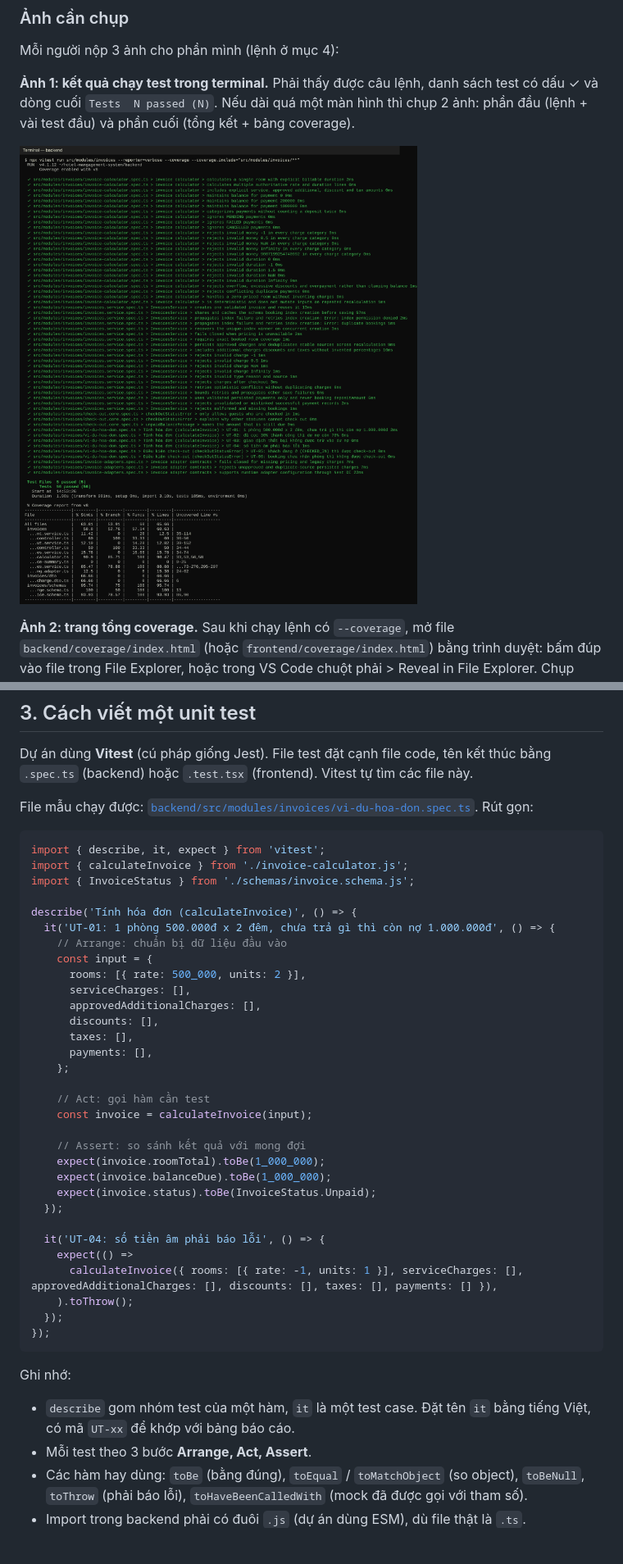
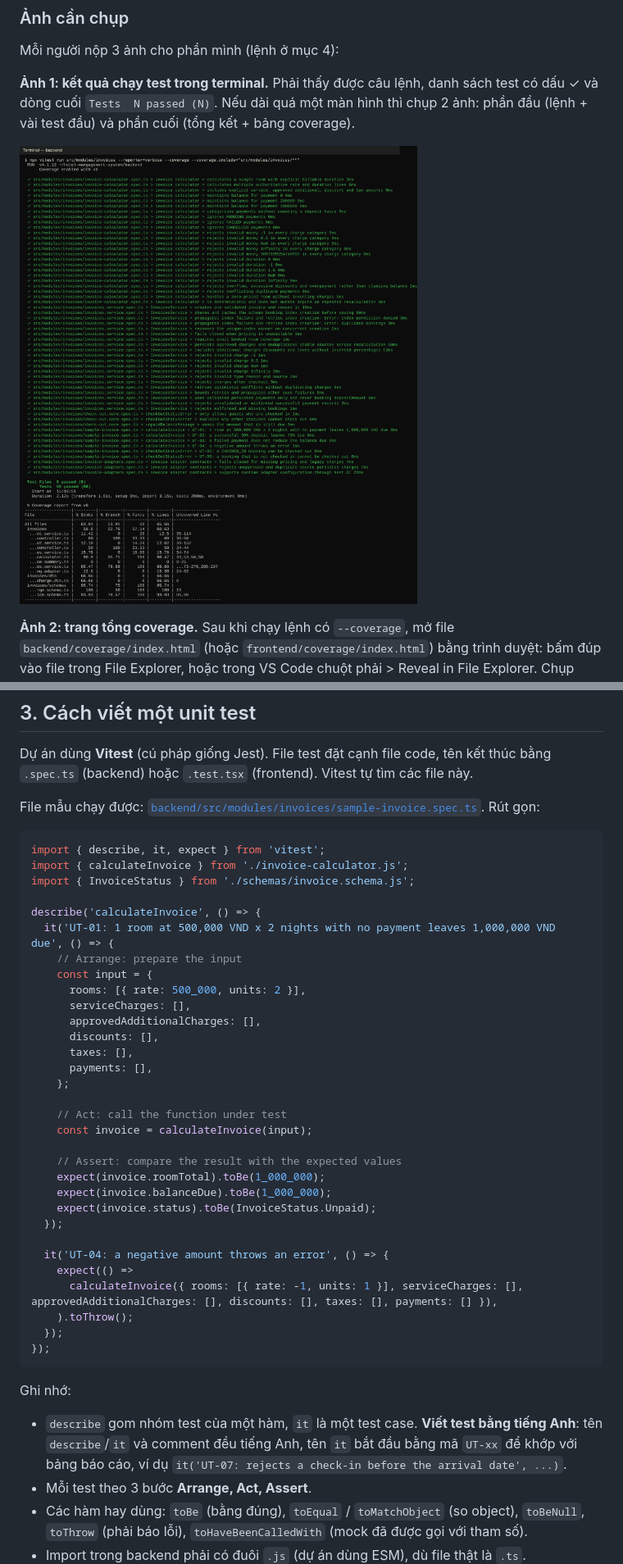
Before and after one commit to duongvn9/hotel-mangagement-system, a Markdown page: docs/HUONG-DAN-UNIT-TEST.md, 2 parts joined by grey strips. Shown at 82% size. Drawn GitHub-style; pictures changed too: docs/images/unit-test/anh-1-ket-qua-test.png; blank space fills up the shorter version.

````diff
--- a/docs/HUONG-DAN-UNIT-TEST.md
+++ b/docs/HUONG-DAN-UNIT-TEST.md
@@ -66,16 +66,16 @@ Unit test chủ yếu phủ phần logic thuần (tính tiền, kiểm tra trạ
 
 Dự án dùng **Vitest** (cú pháp giống Jest). File test đặt cạnh file code, tên kết thúc bằng `.spec.ts` (backend) hoặc `.test.tsx` (frontend). Vitest tự tìm các file này.
 
-File mẫu chạy được: [`backend/src/modules/invoices/vi-du-hoa-don.spec.ts`](../backend/src/modules/invoices/vi-du-hoa-don.spec.ts). Rút gọn:
+File mẫu chạy được: [`backend/src/modules/invoices/sample-invoice.spec.ts`](../backend/src/modules/invoices/sample-invoice.spec.ts). Rút gọn:
 
 ```ts
 import { describe, it, expect } from 'vitest';
 import { calculateInvoice } from './invoice-calculator.js';
 import { InvoiceStatus } from './schemas/invoice.schema.js';
 
-describe('Tính hóa đơn (calculateInvoice)', () => {
-  it('UT-01: 1 phòng 500.000đ x 2 đêm, chưa trả gì thì còn nợ 1.000.000đ', () => {
-    // Arrange: chuẩn bị dữ liệu đầu vào
+describe('calculateInvoice', () => {
+  it('UT-01: 1 room at 500,000 VND x 2 nights with no payment leaves 1,000,000 VND due', () => {
+    // Arrange: prepare the input
     const input = {
       rooms: [{ rate: 500_000, units: 2 }],
       serviceCharges: [],
@@ -85,16 +85,16 @@ describe('Tính hóa đơn (calculateInvoice)', () => {
       payments: [],
     };
 
-    // Act: gọi hàm cần test
+    // Act: call the function under test
     const invoice = calculateInvoice(input);
 
-    // Assert: so sánh kết quả với mong đợi
+    // Assert: compare the result with the expected values
     expect(invoice.roomTotal).toBe(1_000_000);
     expect(invoice.balanceDue).toBe(1_000_000);
     expect(invoice.status).toBe(InvoiceStatus.Unpaid);
   });
 
-  it('UT-04: số tiền âm phải báo lỗi', () => {
+  it('UT-04: a negative amount throws an error', () => {
     expect(() =>
       calculateInvoice({ rooms: [{ rate: -1, units: 1 }], serviceCharges: [], approvedAdditionalCharges: [], discounts: [], taxes: [], payments: [] }),
     ).toThrow();
@@ -104,7 +104,7 @@ describe('Tính hóa đơn (calculateInvoice)', () => {
 
 Ghi nhớ:
 
-- `describe` gom nhóm test của một hàm, `it` là một test case. Đặt tên `it` bằng tiếng Việt, có mã `UT-xx` để khớp với bảng báo cáo.
+- `describe` gom nhóm test của một hàm, `it` là một test case. **Viết test bằng tiếng Anh**: tên `describe`/`it` và comment đều tiếng Anh, tên `it` bắt đầu bằng mã `UT-xx` để khớp với bảng báo cáo, ví dụ `it('UT-07: rejects a check-in before the arrival date', ...)`.
 - Mỗi test theo 3 bước **Arrange, Act, Assert**.
 - Các hàm hay dùng: `toBe` (bằng đúng), `toEqual` / `toMatchObject` (so object), `toBeNull`, `toThrow` (phải báo lỗi), `toHaveBeenCalledWith` (mock đã được gọi với tham số).
 - Import trong backend phải có đuôi `.js` (dự án dùng ESM), dù file thật là `.ts`.
````
Also changed, not shown: other parts of docs/HUONG-DAN-UNIT-TEST.md (+1 -1 lines), docs/images/unit-test/anh-2-coverage-tong.png, 2 other files.
